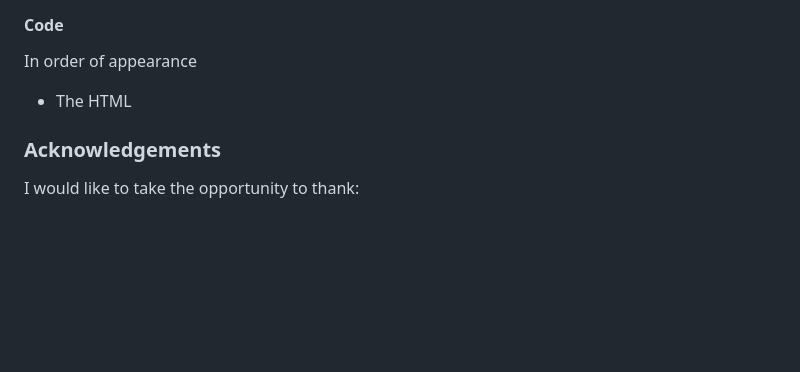
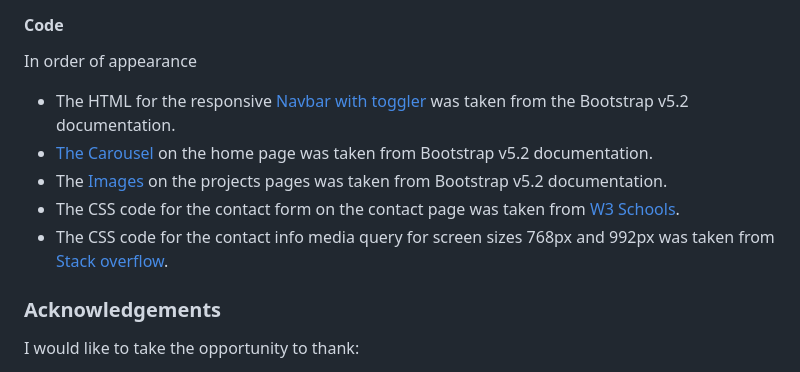
Before and after one commit to KmariK/luxury-loom-interiors, a Markdown page: README.md, the part around the change. Drawn GitHub-style; blank space fills up the shorter version.

Commit message:
Edit code section on readme file

```diff
--- a/README.md
+++ b/README.md
@@ -432,7 +432,12 @@ In order of appearance:
 
 #### Code
 In order of appearance
-- The HTML
+- The HTML for the responsive [Navbar with toggler](https://getbootstrap.com/docs/5.2/components/navbar/) was taken from the Bootstrap v5.2 documentation.
+- [The Carousel](https://getbootstrap.com/docs/5.3/components/carousel/#how-it-works) on the home page was taken from Bootstrap v5.2 documentation.
+- The [Images](https://getbootstrap.com/docs/4.0/content/images/) on the projects pages was taken from Bootstrap v5.2 documentation.
+- The CSS code for the contact form on the contact page was taken from [W3 Schools](https://www.w3schools.com/css/css_inline-block.asp).
+- The CSS code for the contact info media query for screen sizes 768px and 992px was taken from [Stack overflow](https://stackoverflow.com/questions/48516538/flex-align-items-center-not-centering-items).
+
 
 ### Acknowledgements
 I would like to take the opportunity to thank:
```
